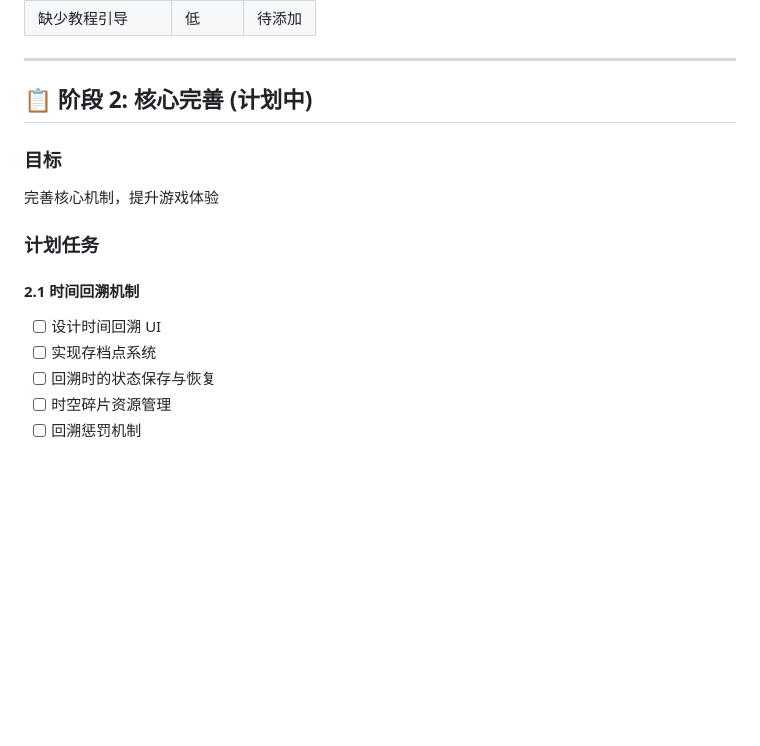
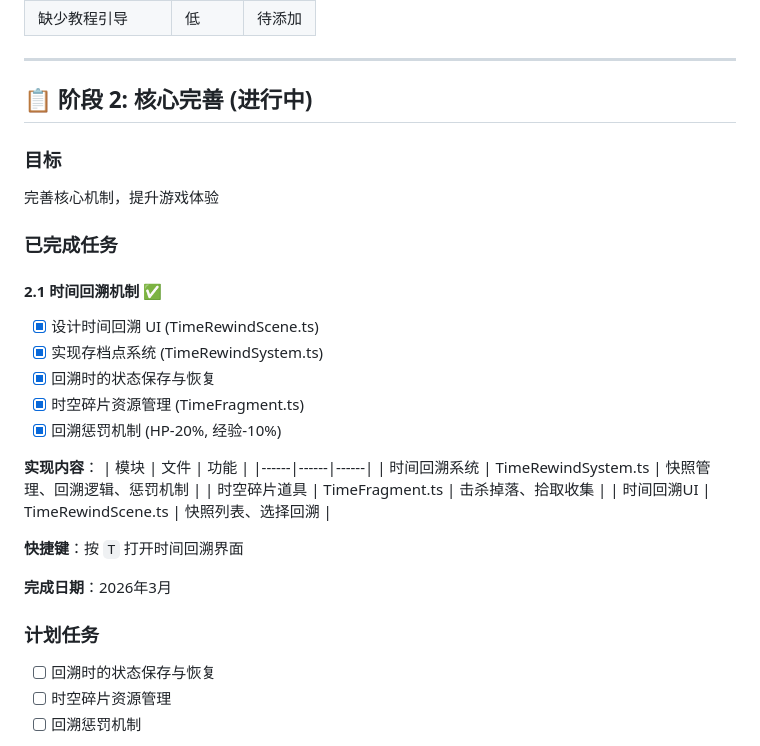
Before and after one commit to VKingGeeker/cyberpunk-roguelite, a Markdown page: docs/PROGRESS.md, the part around the change. GitHub-like rendering; blank space fills up the shorter version.

Commit message:
docs: 更新进度文档，记录阶段2.1完成

```diff
--- a/docs/PROGRESS.md
+++ b/docs/PROGRESS.md
@@ -88,16 +88,32 @@
 
 ---
 
-## 📋 阶段 2: 核心完善 (计划中)
+## 📋 阶段 2: 核心完善 (进行中)
 
 ### 目标
 完善核心机制，提升游戏体验
 
+### 已完成任务
+
+#### 2.1 时间回溯机制 ✅
+- [x] 设计时间回溯 UI (TimeRewindScene.ts)
+- [x] 实现存档点系统 (TimeRewindSystem.ts)
+- [x] 回溯时的状态保存与恢复
+- [x] 时空碎片资源管理 (TimeFragment.ts)
+- [x] 回溯惩罚机制 (HP-20%, 经验-10%)
+
+**实现内容**：
+| 模块 | 文件 | 功能 |
+|------|------|------|
+| 时间回溯系统 | TimeRewindSystem.ts | 快照管理、回溯逻辑、惩罚机制 |
+| 时空碎片道具 | TimeFragment.ts | 击杀掉落、拾取收集 |
+| 时间回溯UI | TimeRewindScene.ts | 快照列表、选择回溯 |
+
+**快捷键**：按 `T` 打开时间回溯界面
+
+**完成日期**：2026年3月
+
 ### 计划任务
-
-#### 2.1 时间回溯机制
-- [ ] 设计时间回溯 UI
-- [ ] 实现存档点系统
 - [ ] 回溯时的状态保存与恢复
 - [ ] 时空碎片资源管理
 - [ ] 回溯惩罚机制
```
